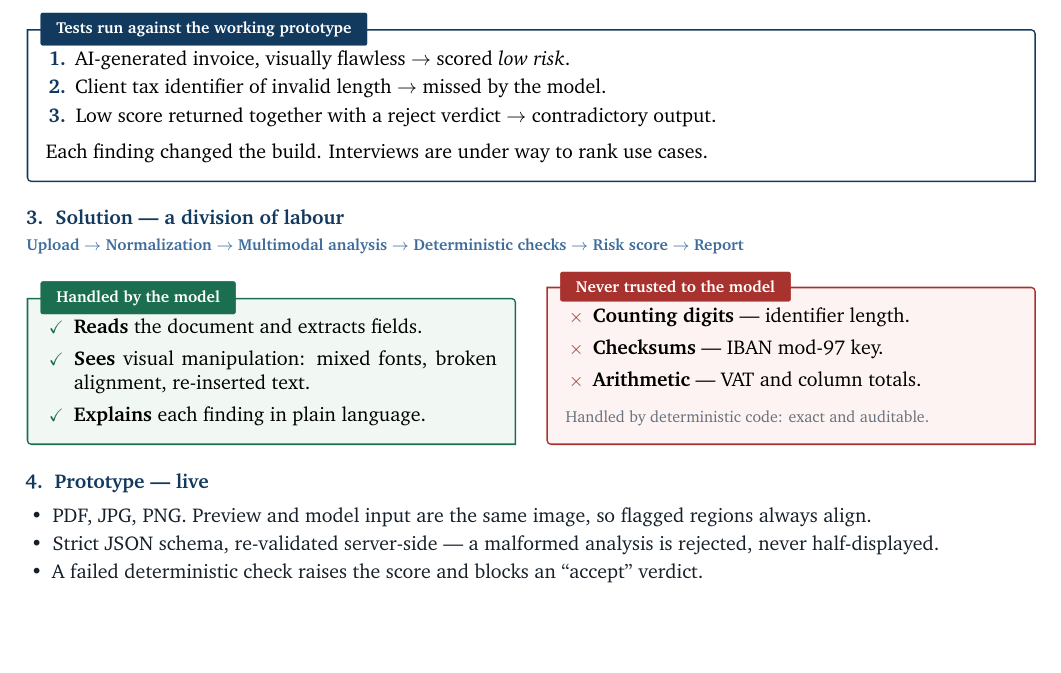
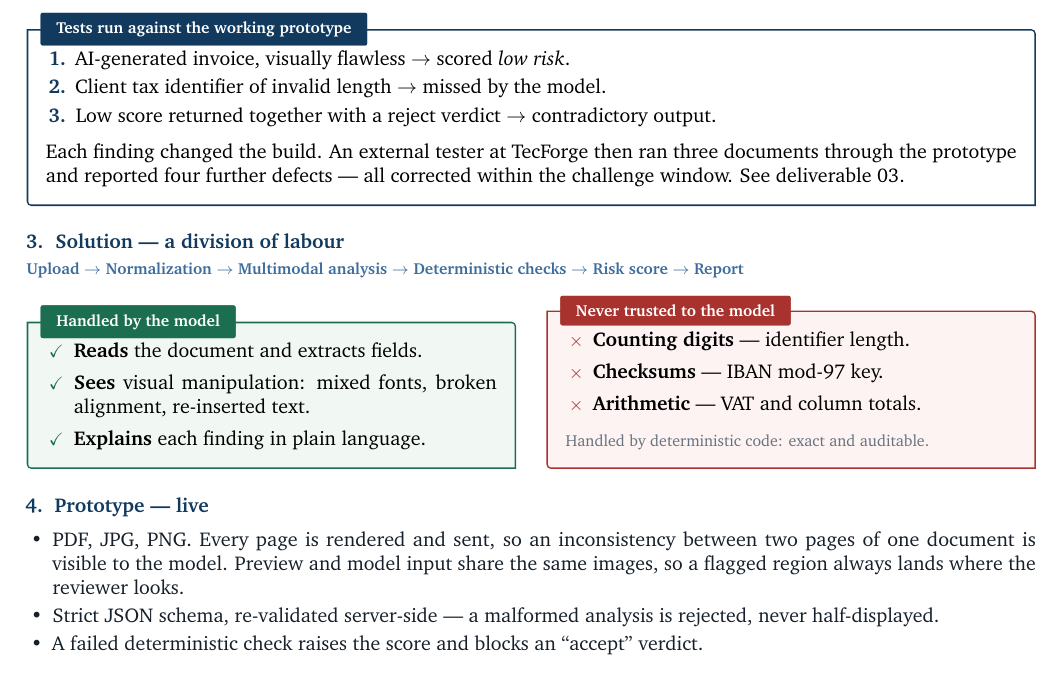
Before and after one commit to Hajji-ahmed/TrustDoc-AI, a LaTeX document (deliverables/01-challenge-summary.tex): part of the page, cut so that both start at the same text, the shorter picture padded with empty space. Compiled offline with pdfLaTeX.

Commit message:
docs: revue des livrables 01, 04 et 05
Relecture croisée des cinq livrables. Trois anomalies corrigées.

01 — Le résumé annonçait « Interviews are under way to rank use cases »
alors que le livrable 03 documente une validation externe terminée :
trois documents testés, quatre défauts trouvés et corrigés. Le document
que l'évaluateur lit en premier sous-vendait la meilleure preuve du
projet et contredisait le livrable 03. Il renvoie désormais à celui-ci.

01 — La description du prototype disait « preview and model input are
the same image », au singulier, ce qui contredisait 02 et 03 depuis que
toutes les pages sont rendues et envoyées. Corrigé, et l'analyse
inter-pages est mentionnée là où elle manquait.

04 — Deux débordements de boîte sur les tableaux, dus aux largeurs de
colonnes qui ignoraient \tabcolsep. Invisibles à l'œil, mais réels.

05 — Deux-points en cascade dans la même phrase de l'encadré final.

Les pieds de page à liens de 01, 02 et 03 sont ajoutés à 04 et 05 : trois
livrables sur cinq les portaient, ce qui se voyait en feuilletant. Les
deux documents tiennent toujours sur une page.

Les cinq livrables compilent sans aucun avertissement.

```diff
--- a/deliverables/01-challenge-summary.tex
+++ b/deliverables/01-challenge-summary.tex
@@ -112,7 +112,9 @@ so the reviewer sees \emph{where} to look, not only \emph{that} something is wro
   \item Low score returned together with a reject verdict $\rightarrow$ contradictory output.
 \end{enumerate}
 \vspace{2pt}
-Each finding changed the build. Interviews are under way to rank use cases.
+Each finding changed the build. An external tester at TecForge then ran three
+documents through the prototype and reported four further defects --- all
+corrected within the challenge window. See deliverable 03.
 \end{note}
 
 %% ------------------------------------------------------ 3
@@ -152,8 +154,10 @@ $\rightarrow$ Deterministic checks $\rightarrow$ Risk score $\rightarrow$ \mbox{
 \heading{4.}{Prototype --- live}
 
 \begin{itemize}
-  \item PDF, JPG, PNG. Preview and model input are the same image, so flagged
-        regions always align.
+  \item PDF, JPG, PNG. Every page is rendered and sent, so an inconsistency
+        between two pages of one document is visible to the model. Preview and
+        model input share the same images, so a flagged region always lands
+        where the reviewer looks.
   \item Strict JSON schema, re-validated server-side --- a malformed analysis is
         rejected, never half-displayed.
   \item A failed deterministic check raises the score and blocks an ``accept''
```
Also changed, not shown: deliverables/04-business-logic.tex (+10 -2 lines), deliverables/05-talent-references.tex (+7 -1 lines), deliverables/01-challenge-summary.pdf, deliverables/04-business-logic.pdf, deliverables/05-talent-references.pdf.
